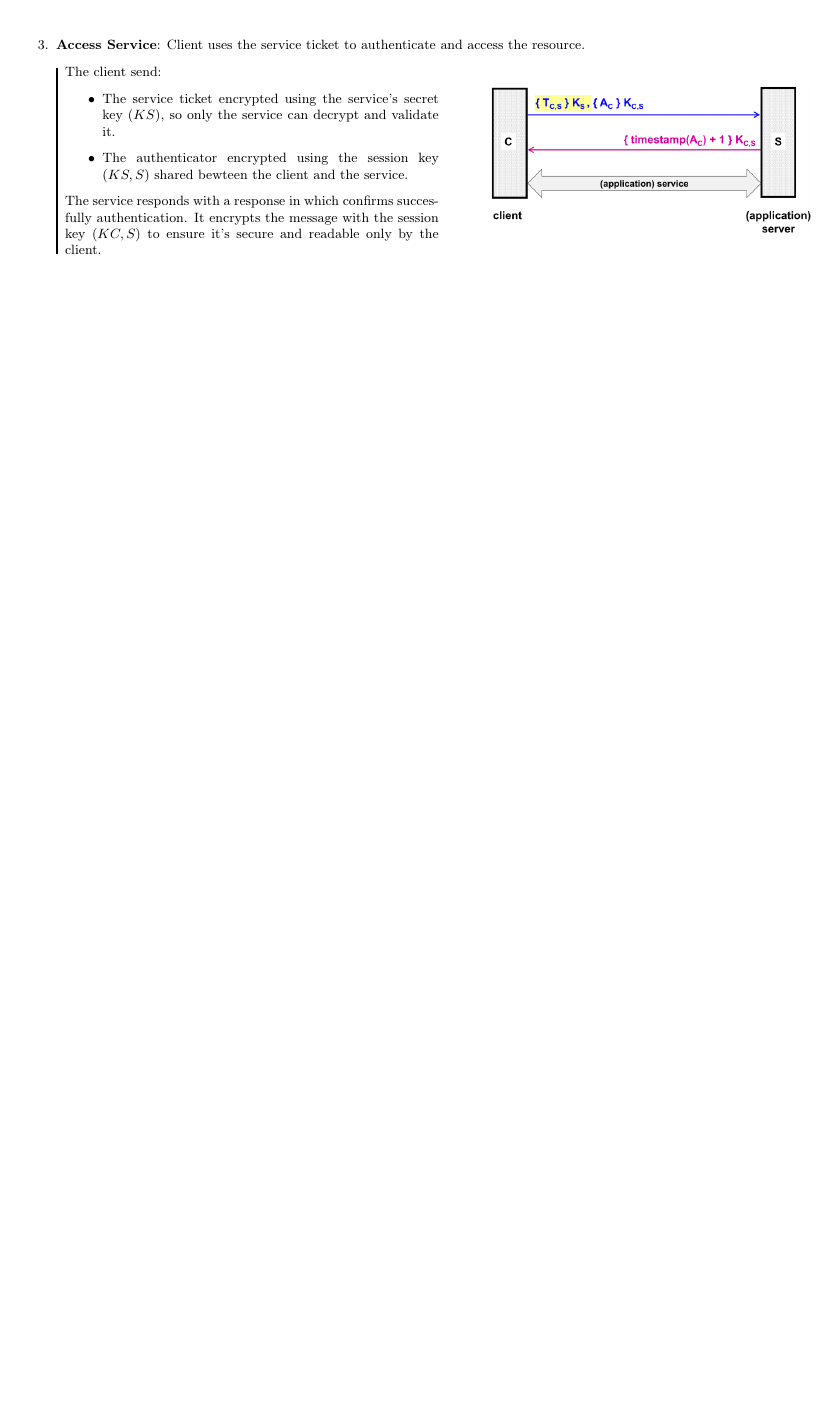
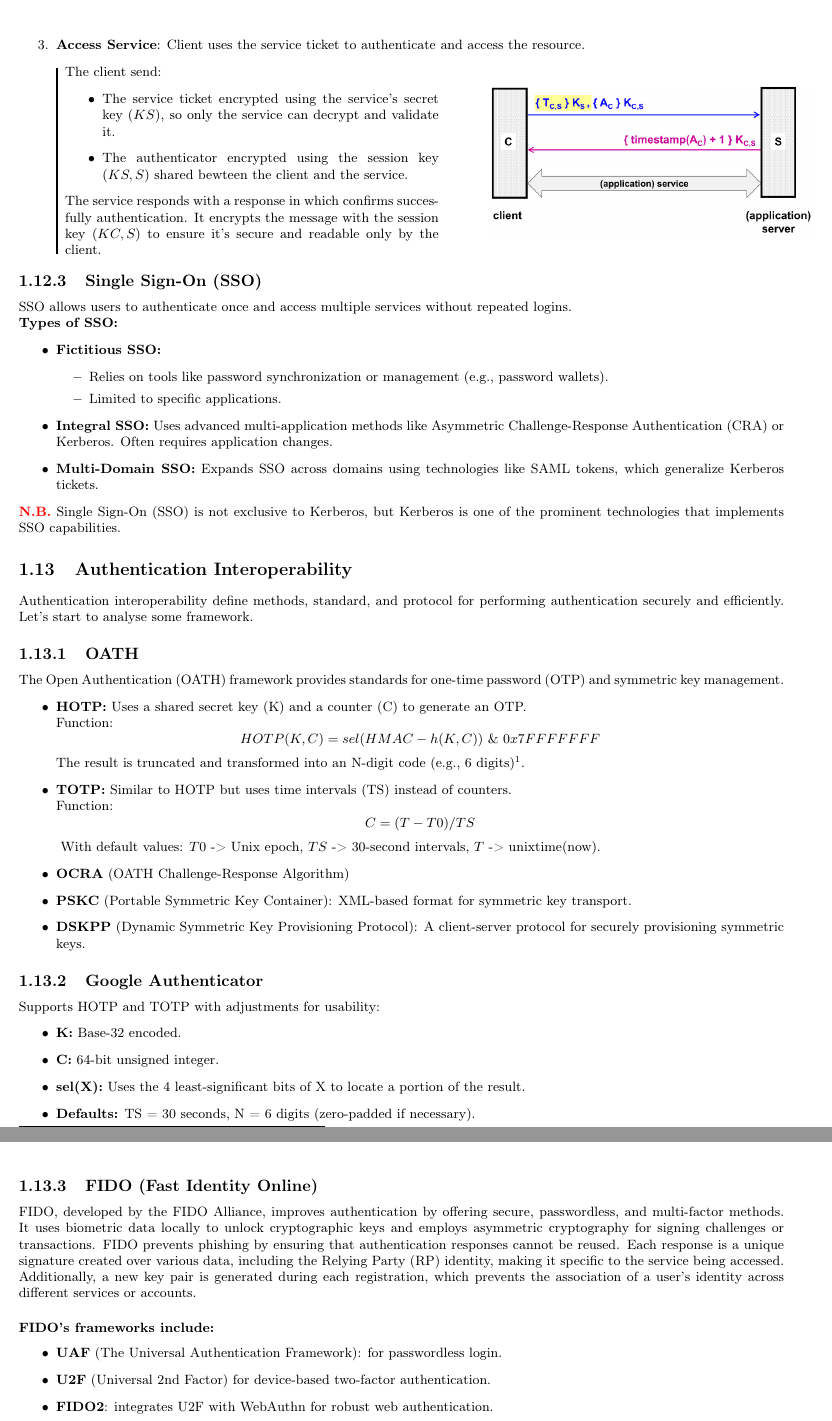
Before and after one commit to Lori-in-the-clouds/Information-System-Security, a LaTeX thesis (Information System Security/main.tex, which reads Information System Security/chapters/prova.tex): part of page 11 of 11 before the commit and two parts of pages 11 and 12 of 12 after it, the two joined at a grey line, cut so that both start at the same text, the shorter picture padded with empty space. The pictures show the PDF file Information System Security/main.pdf that the author committed with the source.

Commit message:
17/11/2024_morning

```diff
--- a/Information System Security/chapters/prova.tex
+++ b/Information System Security/chapters/prova.tex
@@ -582,3 +582,56 @@ There are 4 key players:
         \includegraphics[width=1.4\textwidth]{/home/lorenzo/Notes/Information System Security/images/Screenshot from 2024-11-16 17-41-06.png}
     \end{minipage}
 \end{enumerate}
+
+\subsection{Single Sign-On (SSO)}
+SSO allows users to authenticate once and access multiple services without repeated logins.\\
+\textbf{Types of SSO:}
+\begin{itemize}
+    \item \textbf{Fictitious SSO:}
+    \begin{itemize}
+        \item Relies on tools like password synchronization or management (e.g., password wallets).
+        \item Limited to specific applications.
+    \end{itemize}
+    \item \textbf{Integral SSO:} Uses advanced multi-application methods like Asymmetric Challenge-Response Authentication (CRA) or Kerberos.
+    Often requires application changes.
+    \item \textbf{Multi-Domain SSO:} Expands SSO across domains using technologies like SAML tokens, which generalize Kerberos tickets.
+\end{itemize}
+\textcolor{red}{\textbf{N.B.}} Single Sign-On (SSO) is not exclusive to Kerberos, but Kerberos is one of the prominent technologies that implements SSO capabilities.
+
+\section{Authentication Interoperability}
+Authentication interoperability define methods, standard, and protocol for performing authentication securely and efficiently. Let's start to analyse some framework.
+
+\subsection{OATH}
+The Open Authentication (OATH) framework provides standards for one-time password (OTP) and symmetric key management.
+\begin{itemize}
+    \item \textbf{HOTP:} Uses a shared secret key (K) and a counter (C) to generate an OTP.
+    \\Function:
+    \[ HOTP(K, C) = sel(HMAC-h(K, C))\ \&\ 0x7FFFFFFF\]
+    The result is truncated and transformed into an N-digit code (e.g., 6 digits)\footnote{K-> shared key, C -> counter, sel -> function to select 4 bytes out of a byte string}.
+
+    \item \textbf{TOTP:} Similar to HOTP but uses time intervals (TS) instead of counters.\\
+    Function:
+    \[C = (T - T0) / TS\]\
+    With default values: \(T0\) -> Unix epoch, \(TS\) -> 30-second intervals, \(T\) -> unixtime(now).
+    \item \textbf{OCRA} (OATH Challenge-Response Algorithm)
+    \item \textbf{PSKC} (Portable Symmetric Key Container): XML-based format for symmetric key transport.
+    \item \textbf{DSKPP} (Dynamic Symmetric Key Provisioning Protocol): A client-server protocol for securely provisioning symmetric keys.
+\end{itemize}
+
+\subsection{Google Authenticator}
+Supports HOTP and TOTP with adjustments for usability:
+\begin{itemize}
+    \item \textbf{K:} Base-32 encoded.
+    \item \textbf{C:} 64-bit unsigned integer.
+    \item \textbf{sel(X):} Uses the 4 least-significant bits of X to locate a portion of the result.
+    \item \textbf{Defaults:} TS = 30 seconds, N = 6 digits (zero-padded if necessary).
+\end{itemize}
+
+\subsection{FIDO (Fast Identity Online)}
+FIDO, developed by the FIDO Alliance, improves authentication by offering secure, passwordless, and multi-factor methods. It uses biometric data locally to unlock cryptographic keys and employs asymmetric cryptography for signing challenges or transactions. FIDO prevents phishing by ensuring that authentication responses cannot be reused. Each response is a unique signature created over various data, including the Relying Party (RP) identity, making it specific to the service being accessed. Additionally, a new key pair is generated during each registration, which prevents the association of a user’s identity across different services or accounts.
+\subsubsection{FIDO's frameworks include:}
+\begin{itemize}
+    \item \textbf{UAF} (The Universal Authentication Framework): for passwordless login.
+    \item \textbf{U2F} (Universal 2nd Factor) for device-based two-factor authentication.
+    \item \textbf{FIDO2}: integrates U2F with WebAuthn for robust web authentication.
+\end{itemize}
```
Also changed, not shown: Information System Security/main.pdf, 8 other files.
